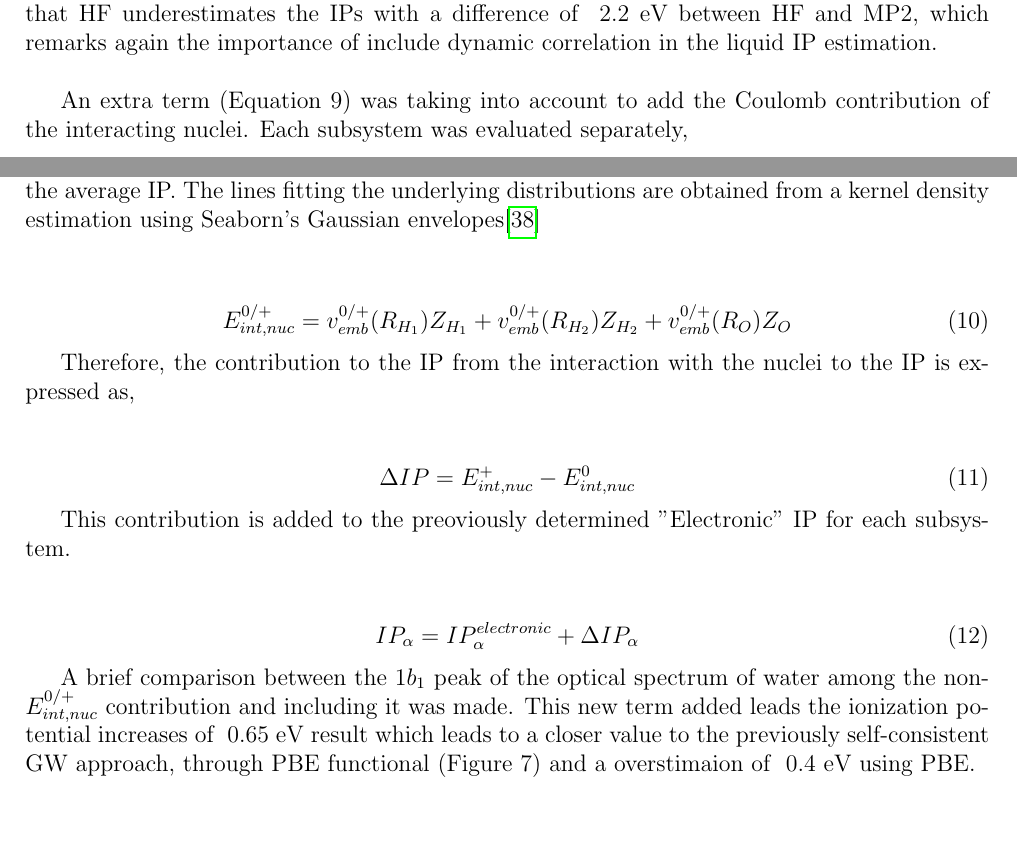
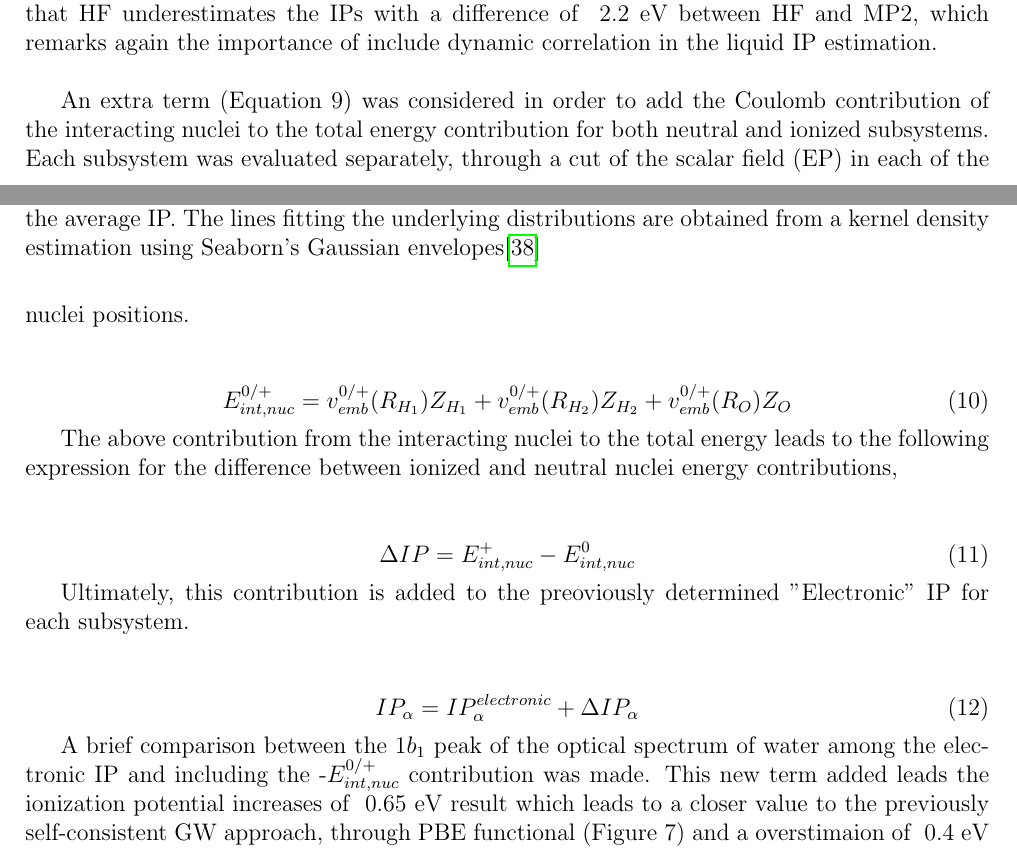
Before and after one commit to JezsMartinez/IP, a LaTeX paper (v2.0/draw.tex): two parts of pages 8 and 9 of 12, joined at a grey line, cut so that both start at the same text, the shorter picture padded with empty space. Compiled offline with pdfLaTeX.

Commit message:
12-21-2020

```diff
--- a/v2.0/draw.tex
+++ b/v2.0/draw.tex
@@ -366,27 +366,27 @@ include dynamic correlation in the liquid IP estimation. \\
         \caption{Distribution of IPs of bulk liquid water using MP2 and HF methods through ADF \cite{te2001chemistry}. The area subtended by the lines sums up to 64 (ie, the number of subsystems). Left: Embedded water molecules in the bulk. Right: Isolated water molecules. Dot lines represent the average IP. The lines fitting the underlying distributions are obtained from a kernel density estimation using Seaborn's Gaussian envelopes\cite{waskom2017c}}
 \end{figure}
 
-An extra term (Equation 9) was taking into account to add the Coulomb contribution of the interacting nuclei. Each subsystem was evaluated
-separately, \\
+An extra term (Equation 9) was considered in order to add the Coulomb contribution of the interacting nuclei to the total energy contribution for both neutral and ionized subsystems.
+Each subsystem was evaluated separately, through a cut of the scalar field (EP) in each of the nuclei positions. \\
 
 \begin{equation}
         E_{int,nuc}^{0/+}=v_{emb}^{0/+}(R_{H_1}) Z_{H_1} + v_{emb}^{0/+}(R_{H_2}) Z_{H_2} + v_{emb}^{0/+}(R_{O}) Z_{O}
 \end{equation}
 
-Therefore, the contribution to the IP from the interaction with the nuclei to the IP is expressed as, \\
+The above contribution from the interacting nuclei to the total energy leads to the following expression for the difference between ionized and neutral nuclei energy contributions, \\
 
 \begin{equation}
         \Delta IP = E_{int,nuc}^{+} - E_{int,nuc}^{0}
 \end{equation}
 
-This contribution is added to the preoviously determined "Electronic" IP for each subsystem. \\
+Ultimately, this contribution is added to the preoviously determined "Electronic" IP for each subsystem. \\
 
 \begin{equation}
 IP_\alpha = IP^{electronic}_\alpha + \Delta IP_\alpha
 \end{equation}
 
-A brief comparison between the $1b_{1}$ peak of the optical spectrum of water among the non-$E_{int,nuc}^{0/+}$ contribution and including it
-was made. This new term added leads the ionization potential increases of ~0.65 eV result which leads to a closer value to
+A brief comparison between the $1b_{1}$ peak of the optical spectrum of water among the electronic IP and including the -$E_{int,nuc}^{0/+}$ contribution was made.
+This new term added leads the ionization potential increases of ~0.65 eV result which leads to a closer value to
 the previously self-consistent GW approach, through PBE functional (Figure 7) and a overstimaion of ~0.4 eV using PBE. \\
 
 \begin{figure}[!ht]
```
Also changed, not shown: v2.0/draw.pdf, v2.0/draw.tex (6 more changed lines), 1 other file.
